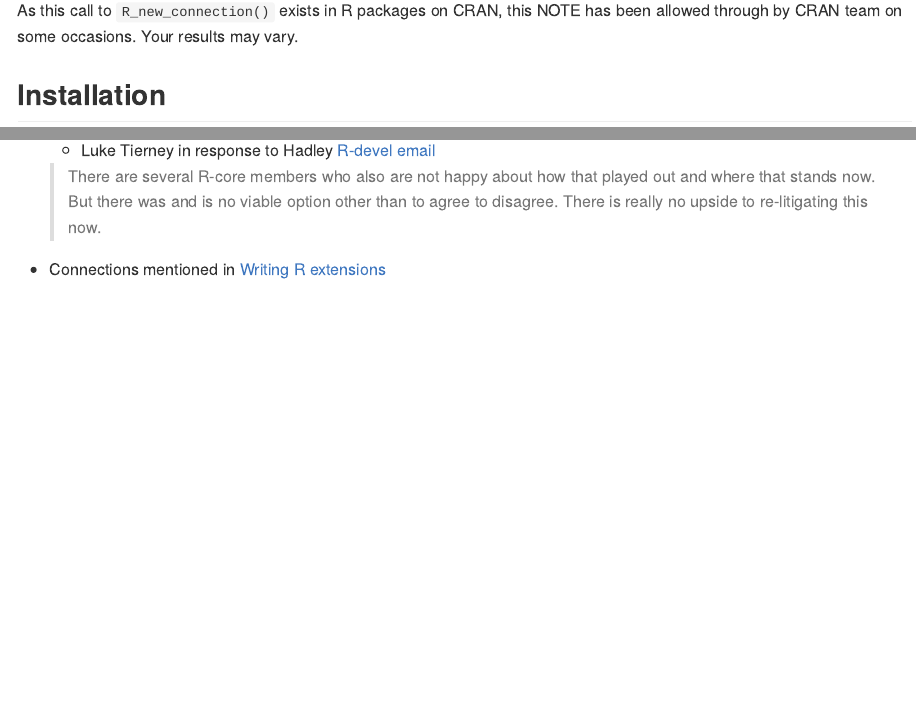
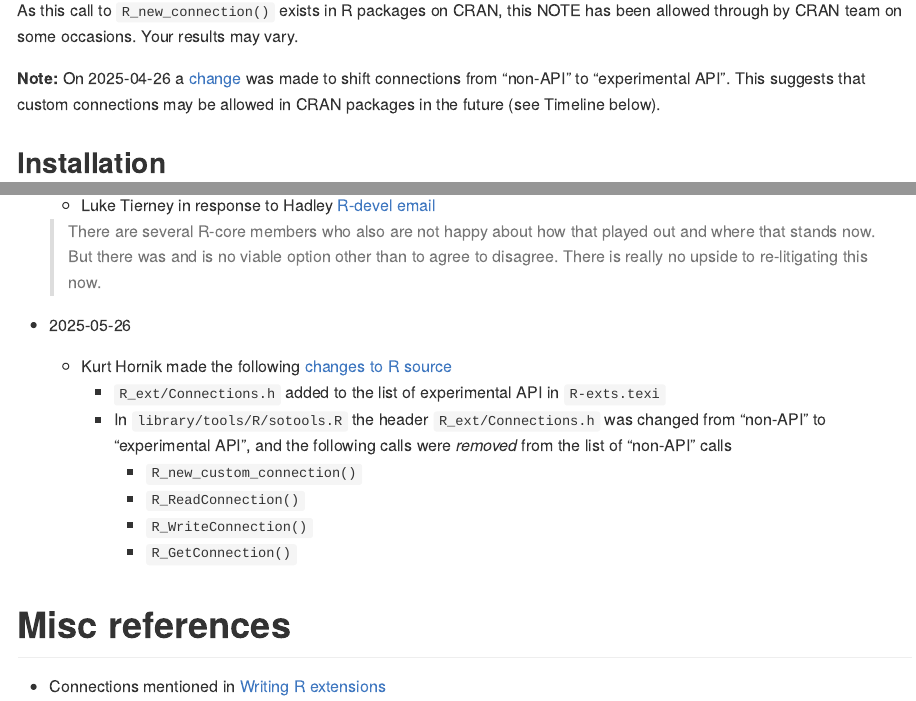
Before and after one commit to coolbutuseless/rconnection, an R Markdown document (README.Rmd): the page in a window 1100 px wide, from 460 px down, and a second part further down, joined at a grey line. The pictures show the output file README.md that the author committed with the source, drawn offline in the style of GitHub; badge pictures from the web are left out.

Commit message:
update timeline with recent changes

```diff
--- a/README.Rmd
+++ b/README.Rmd
@@ -35,6 +35,9 @@ The code to create a connection causes a `NOTE` in `R CMD check` which says:
 
 As this call to `R_new_connection()` exists in R packages on CRAN, this
 NOTE has been allowed through by CRAN team on some occasions.  Your results may vary.
+
+**Note:** On 2025-04-26 a [change](https://github.com/r-devel/r-svn/commit/8faa279d0f9d61ab644e11cd9808f9274a9020f9) was made to shift connections from "non-API" to "experimental API".  This
+suggests that custom connections may be allowed in CRAN packages in the future (see Timeline below).
 
 ## Installation
 
@@ -475,6 +478,20 @@ struct Rconn {
     > agree to disagree. There is really no upside to re-litigating this
     > now.
 
+* 2025-05-26
+    * Kurt Hornik made the following [changes to R source](https://github.com/r-devel/r-svn/commit/8faa279d0f9d61ab644e11cd9808f9274a9020f9)
+        * `R_ext/Connections.h` added to the list of experimental API in `R-exts.texi`
+        * In `library/tools/R/sotools.R` the header `R_ext/Connections.h` was changed from
+          "non-API" to "experimental API", and the following calls were *removed*
+          from the list of "non-API" calls
+            * `R_new_custom_connection()`
+            * `R_ReadConnection()`
+            * `R_WriteConnection()`
+            * `R_GetConnection()`
+
+
+# Misc references
+
 * Connections mentioned in [Writing R extensions](https://cran.r-project.org/doc/manuals/R-exts.html)
 
 * In the section on [external pointers](https://cran.r-project.org/doc/manuals/R-exts.html#External-pointers-and-weak-references)
```
Also changed, not shown: LICENSE.md, README.md, 3 other files.
